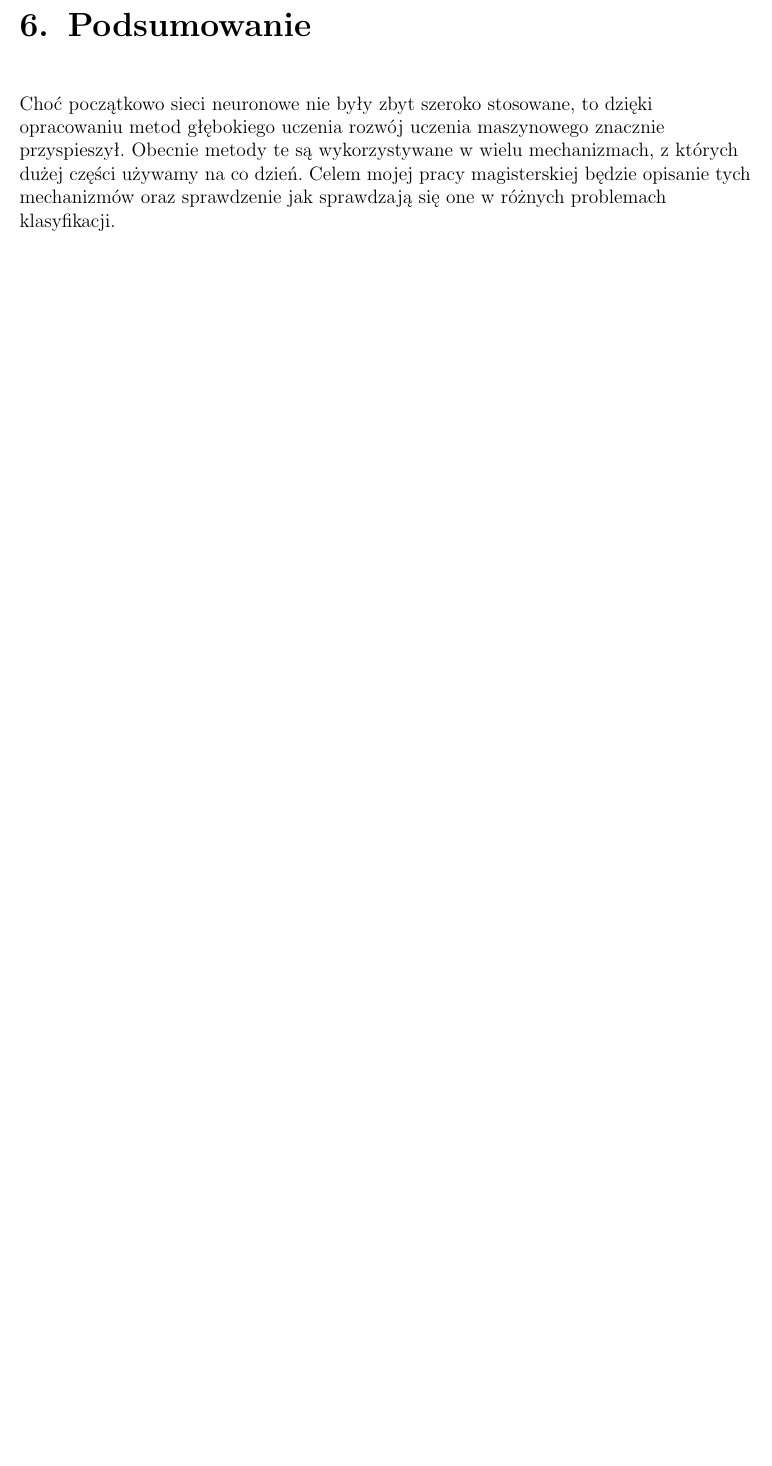
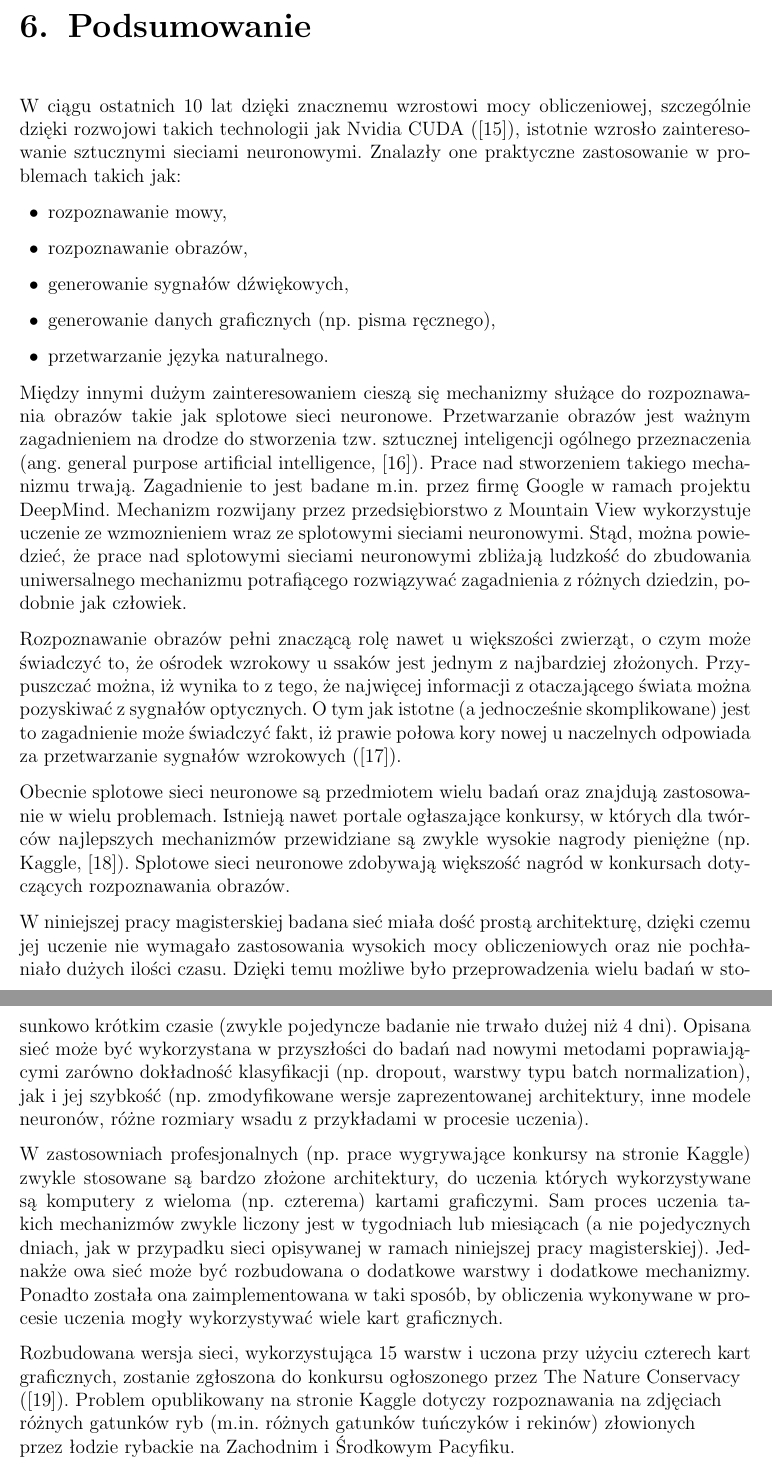
Before and after one commit to nme01/mgr-tex, a LaTeX document (tex/main.tex, which reads tex/podsumowanie.tex): part of page 36 of 38 before the commit and two parts of pages 36 and 37 of 39 after it, the two joined at a grey line, cut so that both start at the same text, the shorter picture padded with empty space. Compiled offline with pdfLaTeX.

Commit message:
Dodano podsumowanie.

```diff
--- a/tex/podsumowanie.tex
+++ b/tex/podsumowanie.tex
@@ -1,6 +1,49 @@
 \chapter{Podsumowanie}
-Choć początkowo sieci neuronowe nie~były zbyt szeroko stosowane, to~dzięki
-opracowaniu metod głębokiego uczenia rozwój uczenia maszynowego znacznie przyspieszył. Obecnie metody
-te~są wykorzystywane w~wielu mechanizmach, z~których dużej części używamy na~co~dzień. Celem mojej pracy
-magisterskiej będzie opisanie tych mechanizmów oraz sprawdzenie jak~sprawdzają się~one w~różnych problemach
-klasyfikacji.
+W ciągu ostatnich 10 lat dzięki znacznemu wzrostowi mocy obliczeniowej, szczególnie dzięki rozwojowi takich technologii
+jak~Nvidia CUDA (\cite{nvidia-cuda}), istotnie wzrosło zainteresowanie sztucznymi sieciami neuronowymi. Znalazły
+one~praktyczne zastosowanie w~problemach takich jak:
+\begin{itemize}
+    \item rozpoznawanie mowy,
+    \item rozpoznawanie obrazów,
+    \item generowanie sygnałów dźwiękowych,
+    \item generowanie danych graficznych (np.~pisma ręcznego),
+    \item przetwarzanie języka naturalnego.
+\end{itemize}
+
+Między innymi dużym zainteresowaniem cieszą się~mechanizmy służące do~rozpoznawania obrazów takie jak~splotowe sieci
+neuronowe. Przetwarzanie obrazów jest ważnym zagadnieniem na~drodze do~stworzenia tzw.~sztucznej inteligencji ogólnego
+przeznaczenia (ang.~general purpose artificial intelligence, \cite{strong-AI}). Prace nad~stworzeniem takiego mechanizmu
+trwają. Zagadnienie to~jest badane m.in. przez~firmę Google w~ramach projektu DeepMind. Mechanizm rozwijany
+przez~przedsiębiorstwo z~Mountain View wykorzystuje uczenie ze~wzmoznieniem wraz ze~splotowymi sieciami neuronowymi.
+Stąd, można powiedzieć, że~prace nad~splotowymi sieciami neuronowymi zbliżają ludzkość do~zbudowania uniwersalnego
+mechanizmu potrafiącego rozwiązywać zagadnienia z różnych dziedzin, podobnie jak~człowiek.
+
+Rozpoznawanie obrazów pełni znaczącą rolę nawet u~większości zwierząt, o~czym może świadczyć to,~że~ośrodek wzrokowy
+u~ssaków jest jednym z~najbardziej złożonych. Przypuszczać można, iż~wynika to~z~tego, że~najwięcej informacji
+z~otaczającego świata można pozyskiwać z~sygnałów optycznych. O~tym jak~istotne (a~jednocześnie skomplikowane) jest
+to~zagadnienie może świadczyć fakt, iż~prawie połowa kory nowej u~naczelnych odpowiada za~przetwarzanie sygnałów
+wzrokowych (\cite{primate-cerebral-cortex}).
+
+Obecnie splotowe sieci neuronowe są~przedmiotem wielu badań oraz znajdują zastosowanie w~wielu problemach. Istnieją
+nawet portale~ogłaszające konkursy, w~których dla~twórców najlepszych mechanizmów przewidziane są~zwykle wysokie nagrody
+pieniężne (np. Kaggle, \cite{kaggle-competitions}). Splotowe sieci neuronowe zdobywają większość nagród w~konkursach
+dotyczących rozpoznawania obrazów.
+
+W~niniejszej pracy magisterskiej badana sieć miała dość prostą architekturę, dzięki czemu jej uczenie nie~wymagało
+zastosowania wysokich mocy obliczeniowych oraz nie~pochłaniało dużych ilości czasu. Dzięki temu możliwe było
+przeprowadzenia wielu badań w~stosunkowo krótkim czasie (zwykle pojedyncze badanie nie~trwało dużej niż~4~dni).
+Opisana sieć może być wykorzystana w~przyszłości do~badań nad~nowymi metodami poprawiającymi zarówno dokładność
+klasyfikacji (np.~dropout, warstwy typu batch normalization), jak~i~jej szybkość (np.~zmodyfikowane wersje
+zaprezentowanej architektury, inne modele neuronów, różne rozmiary wsadu z~przykładami w~procesie uczenia).
+
+W~zastosowniach profesjonalnych (np.~prace wygrywające konkursy na~stronie Kaggle) zwykle stosowane są~bardzo złożone
+architektury, do~uczenia których wykorzystywane są~komputery z~wieloma (np.~czterema) kartami graficzymi. Sam proces
+uczenia takich mechanizmów zwykle liczony jest w~tygodniach lub~miesiącach (a~nie pojedycznych dniach, jak~w~przypadku
+sieci opisywanej w~ramach niniejszej pracy magisterskiej). Jednakże owa~sieć może być rozbudowana o~dodatkowe warstwy
+i~dodatkowe mechanizmy. Ponadto została ona~zaimplementowana w~taki sposób, by~obliczenia wykonywane w~procesie uczenia
+mogły wykorzystywać wiele kart graficznych.
+
+Rozbudowana wersja sieci, wykorzystująca 15~warstw i~uczona przy~użyciu czterech kart graficznych, zostanie zgłoszona
+do~konkursu ogłoszonego przez The Nature Conservacy (\cite{nature-conservacy}). Problem opublikowany na~stronie Kaggle
+dotyczy rozpoznawania na~zdjęciach różnych gatunków ryb (m.in.~różnych gatunków tuńczyków i~rekinów) złowionych
+przez~łodzie rybackie na~Zachodnim i~Środkowym Pacyfiku.
```
Also changed, not shown: tex/bibliography.bib (+25 -0 lines).
